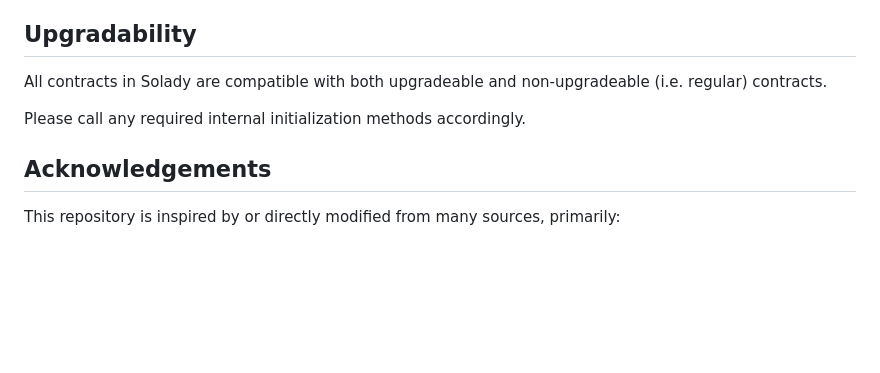
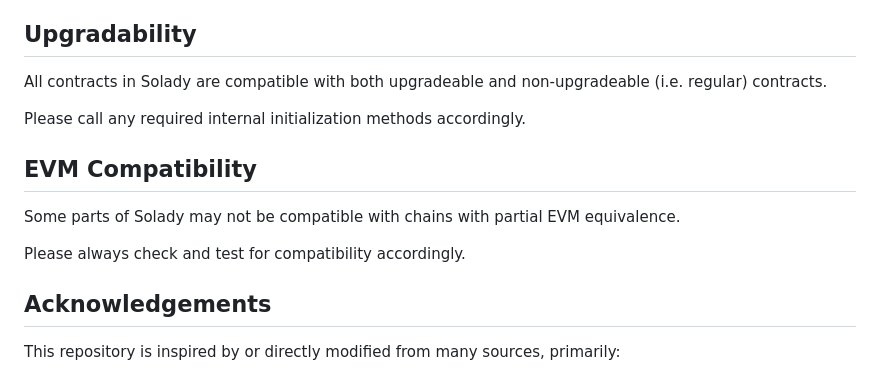
Before and after one commit to Vectorized/solady, a Markdown page: README.md, the part around the change. GitHub-like rendering; blank space fills up the shorter version.

Commit message:
📝 Add section on EVM compatibility (#495)

```diff
--- a/README.md
+++ b/README.md
@@ -101,6 +101,12 @@ All contracts in Solady are compatible with both upgradeable and non-upgradeable
 
 Please call any required internal initialization methods accordingly.
 
+## EVM Compatibility
+
+Some parts of Solady may not be compatible with chains with partial EVM equivalence.
+
+Please always check and test for compatibility accordingly.
+
 ## Acknowledgements
 
 This repository is inspired by or directly modified from many sources, primarily:
```
